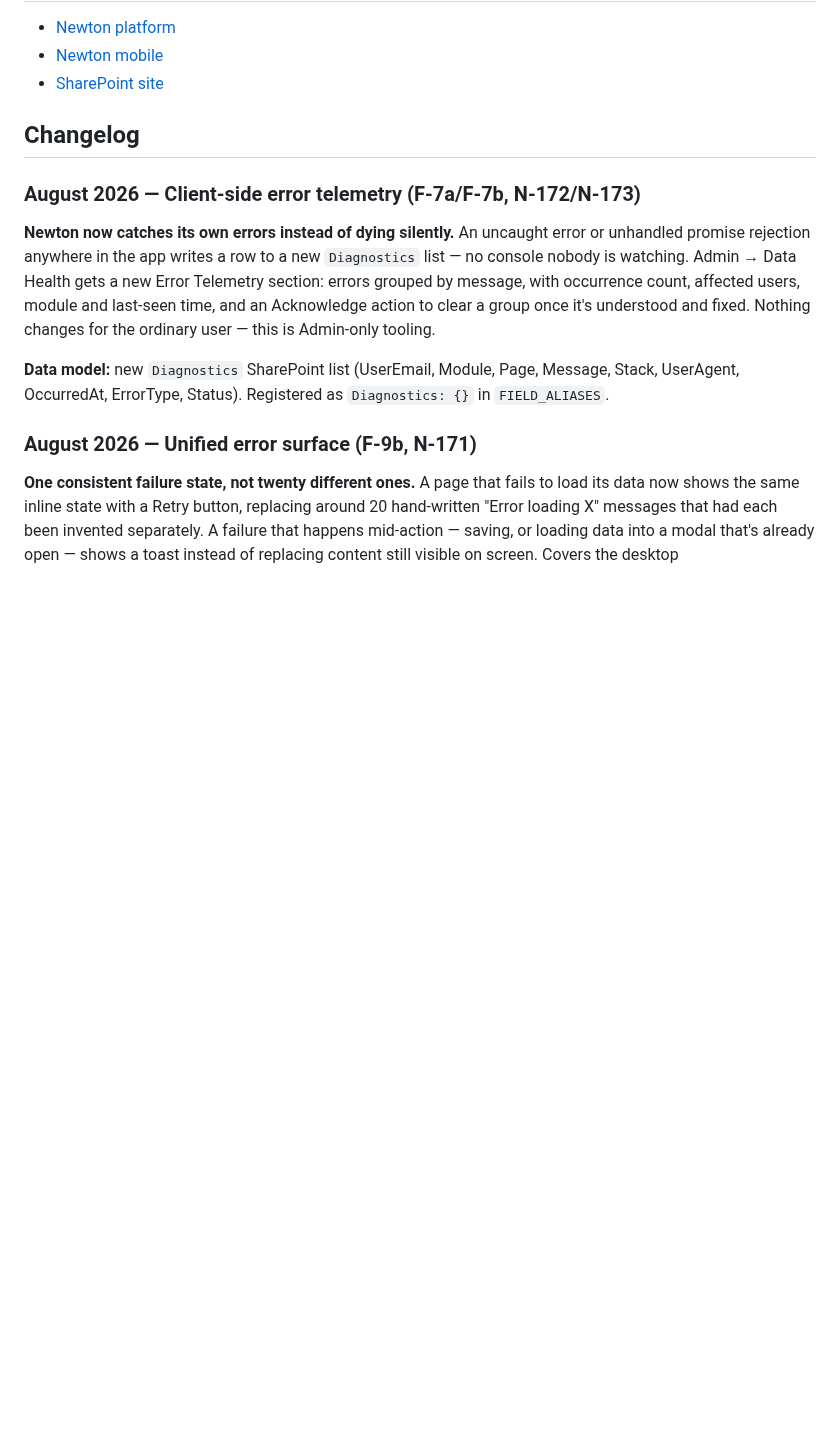
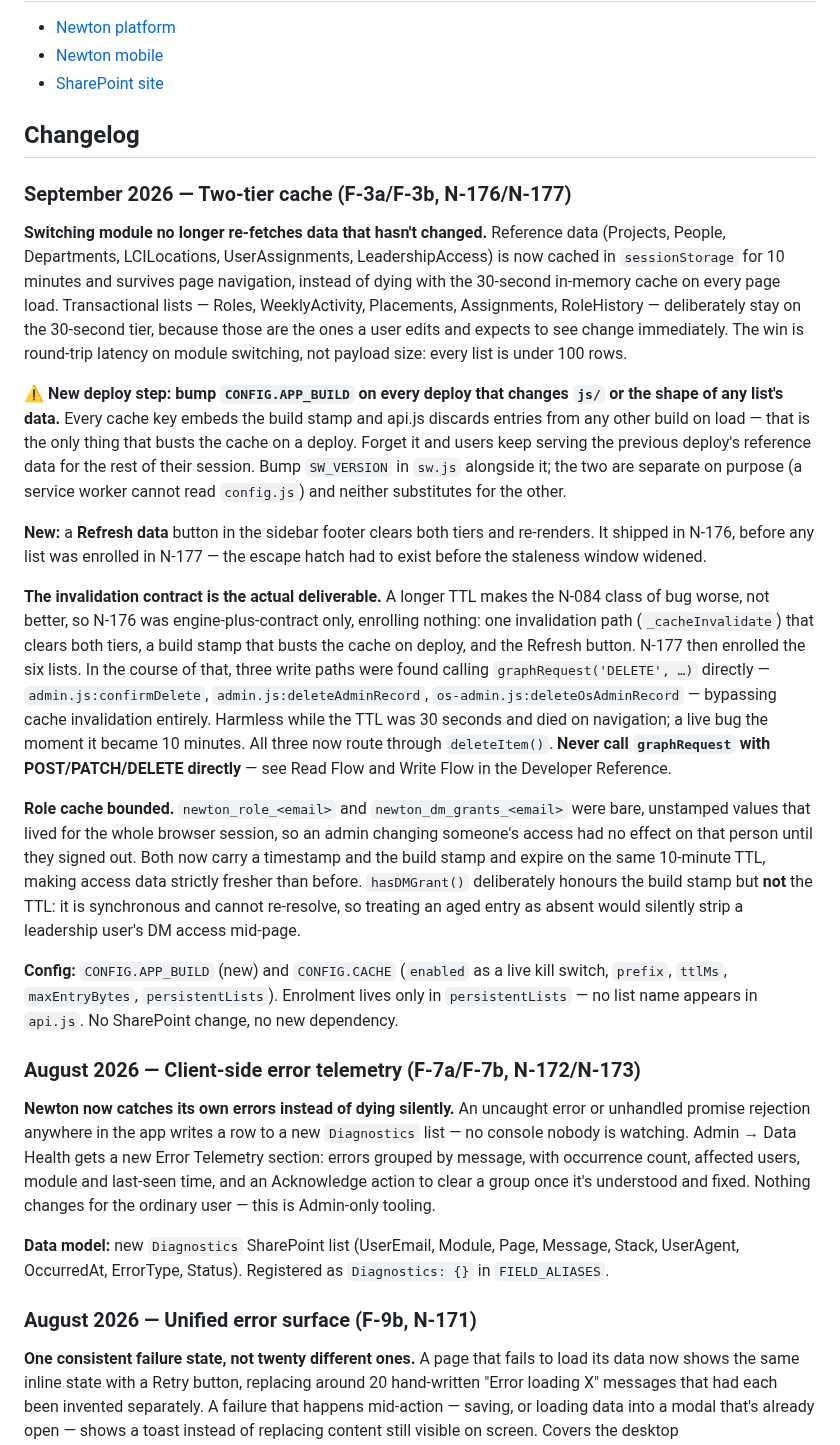
Before and after one commit to momentumglobal/newton, a Markdown page: README.md, the part around the change. Rendered like a GitHub page; blank space fills up the shorter version.

Commit message:
Update README.md - N-208 — Documentation: bring the docs in line with the two-tier cache

```diff
--- a/README.md
+++ b/README.md
@@ -41,6 +41,20 @@ Full system directory including architecture, data flows, SharePoint data model,
 - [SharePoint site](https://talentpoint.sharepoint.com/sites/SolutionsHubReporting)
 
 ## Changelog
+
+### September 2026 — Two-tier cache (F-3a/F-3b, N-176/N-177)
+
+**Switching module no longer re-fetches data that hasn't changed.** Reference data (Projects, People, Departments, LCILocations, UserAssignments, LeadershipAccess) is now cached in `sessionStorage` for 10 minutes and survives page navigation, instead of dying with the 30-second in-memory cache on every page load. Transactional lists — Roles, WeeklyActivity, Placements, Assignments, RoleHistory — deliberately stay on the 30-second tier, because those are the ones a user edits and expects to see change immediately. The win is round-trip latency on module switching, not payload size: every list is under 100 rows.
+
+**⚠️ New deploy step: bump `CONFIG.APP_BUILD` on every deploy that changes `js/` or the shape of any list's data.** Every cache key embeds the build stamp and api.js discards entries from any other build on load — that is the only thing that busts the cache on a deploy. Forget it and users keep serving the previous deploy's reference data for the rest of their session. Bump `SW_VERSION` in `sw.js` alongside it; the two are separate on purpose (a service worker cannot read `config.js`) and neither substitutes for the other.
+
+**New:** a **Refresh data** button in the sidebar footer clears both tiers and re-renders. It shipped in N-176, before any list was enrolled in N-177 — the escape hatch had to exist before the staleness window widened.
+
+**The invalidation contract is the actual deliverable.** A longer TTL makes the N-084 class of bug worse, not better, so N-176 was engine-plus-contract only, enrolling nothing: one invalidation path (`_cacheInvalidate`) that clears both tiers, a build stamp that busts the cache on deploy, and the Refresh button. N-177 then enrolled the six lists. In the course of that, three write paths were found calling `graphRequest('DELETE', …)` directly — `admin.js:confirmDelete`, `admin.js:deleteAdminRecord`, `os-admin.js:deleteOsAdminRecord` — bypassing cache invalidation entirely. Harmless while the TTL was 30 seconds and died on navigation; a live bug the moment it became 10 minutes. All three now route through `deleteItem()`. **Never call `graphRequest` with POST/PATCH/DELETE directly** — see Read Flow and Write Flow in the Developer Reference.
+
+**Role cache bounded.** `newton_role_<email>` and `newton_dm_grants_<email>` were bare, unstamped values that lived for the whole browser session, so an admin changing someone's access had no effect on that person until they signed out. Both now carry a timestamp and the build stamp and expire on the same 10-minute TTL, making access data strictly fresher than before. `hasDMGrant()` deliberately honours the build stamp but **not** the TTL: it is synchronous and cannot re-resolve, so treating an aged entry as absent would silently strip a leadership user's DM access mid-page.
+
+**Config:** `CONFIG.APP_BUILD` (new) and `CONFIG.CACHE` (`enabled` as a live kill switch, `prefix`, `ttlMs`, `maxEntryBytes`, `persistentLists`). Enrolment lives only in `persistentLists` — no list name appears in `api.js`. No SharePoint change, no new dependency.
 
 ### August 2026 — Client-side error telemetry (F-7a/F-7b, N-172/N-173)
 
```
